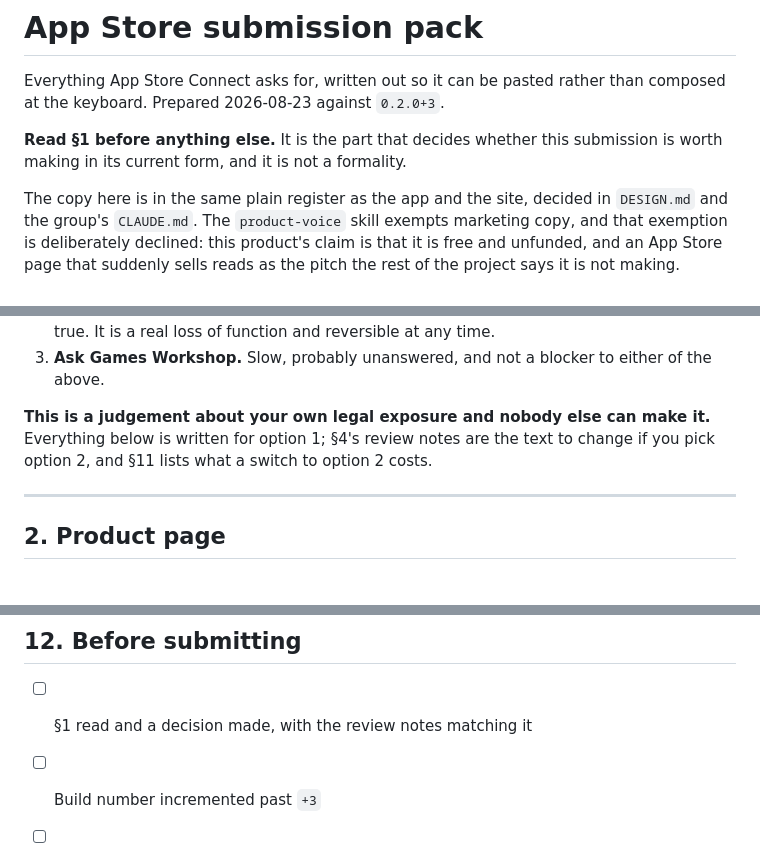
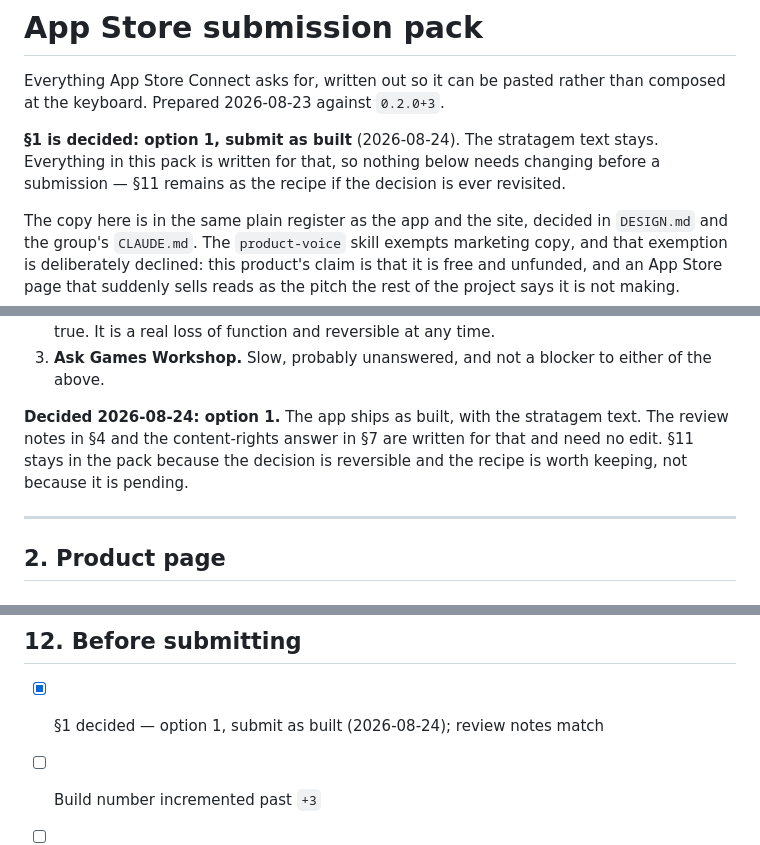
Before and after one commit to Manus-Systematum/Structor, a Markdown page: store/APP-STORE.md, 3 parts joined by grey strips. GitHub-like rendering.

Commit message:
Section 1 is decided: submit as built
The stratagem text stays. The pack now records that as a decision with a
date rather than presenting it as an open question at the top of the
document, and the review notes and content-rights answer already match
it, so nothing else in the pack changes.

Section 11 stays where it is. It is the recipe for removing the printed
wording, which is worth keeping because the decision is reversible — not
because it is still pending.

```diff
--- a/store/APP-STORE.md
+++ b/store/APP-STORE.md
@@ -3,8 +3,10 @@
 Everything App Store Connect asks for, written out so it can be pasted rather
 than composed at the keyboard. Prepared 2026-08-23 against `0.2.0+3`.
 
-**Read §1 before anything else.** It is the part that decides whether this
-submission is worth making in its current form, and it is not a formality.
+**§1 is decided: option 1, submit as built** (2026-08-24). The stratagem text
+stays. Everything in this pack is written for that, so nothing below needs
+changing before a submission — §11 remains as the recipe if the decision is
+ever revisited.
 
 The copy here is in the same plain register as the app and the site, decided in
 `DESIGN.md` and the group's `CLAUDE.md`. The `product-voice` skill exempts
@@ -53,9 +55,10 @@ Three ways forward, in descending order of risk:
 3. **Ask Games Workshop.** Slow, probably unanswered, and not a blocker to
    either of the above.
 
-**This is a judgement about your own legal exposure and nobody else can make
-it.** Everything below is written for option 1; §4's review notes are the text
-to change if you pick option 2, and §11 lists what a switch to option 2 costs.
+**Decided 2026-08-24: option 1.** The app ships as built, with the stratagem
+text. The review notes in §4 and the content-rights answer in §7 are written
+for that and need no edit. §11 stays in the pack because the decision is
+reversible and the recipe is worth keeping, not because it is pending.
 
 ---
 
@@ -360,7 +363,7 @@ Budget an hour, plus a rebuild of the bundles and both suites.
 
 ## 12. Before submitting
 
-- [ ] §1 read and a decision made, with the review notes matching it
+- [x] §1 decided — option 1, submit as built (2026-08-24); review notes match
 - [ ] Build number incremented past `+3`
 - [ ] Screenshots captured from a real list, 6.9-inch and iPad-13 if iPad stays
 - [ ] Both suites green and `tools/rebuild-assets.sh` run since the last data change
```
